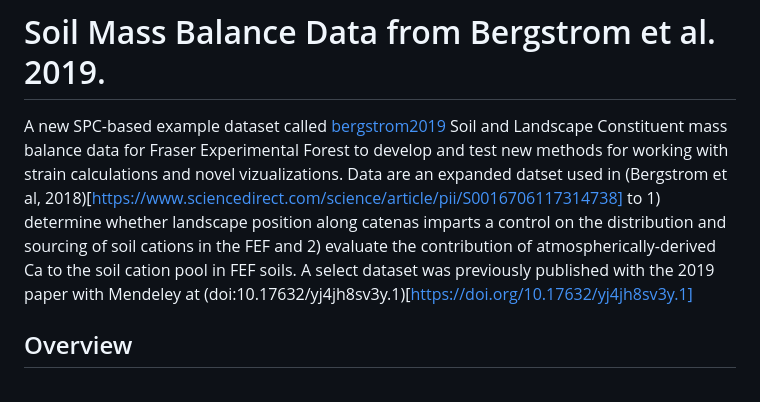
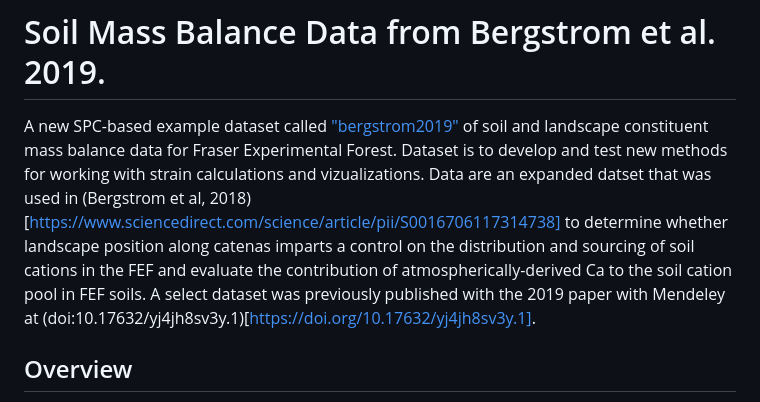
Before and after one commit to swsalley/bergstrom2019, a Markdown page: README.md, the part around the change. GitHub-like rendering.

```diff
--- a/README.md
+++ b/README.md
@@ -1,7 +1,6 @@
 # Soil Mass Balance Data from Bergstrom et al. 2019.
 
-A new SPC-based example dataset called [bergstrom2019](https://github.com/ncss-tech/aqp/issues/298)  Soil and Landscape Constituent mass balance data for Fraser Experimental Forest to develop and test new methods for working with strain calculations and novel vizualizations. Data are an expanded datset used in (Bergstrom et al, 2018)[https://www.sciencedirect.com/science/article/pii/S0016706117314738] to 1) determine whether landscape position along catenas imparts a control on the distribution and sourcing of soil cations in the FEF and 2) evaluate the contribution of atmospherically-derived Ca to the soil cation pool in FEF soils. A select dataset was previously published with the 2019 paper with Mendeley at
-(doi:10.17632/yj4jh8sv3y.1)[https://doi.org/10.17632/yj4jh8sv3y.1]
+A new SPC-based example dataset called ["bergstrom2019"](https://github.com/ncss-tech/aqp/issues/298) of soil and landscape constituent mass balance data for Fraser Experimental Forest. Dataset is to develop and test new methods for working with strain calculations and vizualizations. Data are an expanded datset that was used in (Bergstrom et al, 2018)[https://www.sciencedirect.com/science/article/pii/S0016706117314738] to determine whether landscape position along catenas imparts a control on the distribution and sourcing of soil cations in the FEF and evaluate the contribution of atmospherically-derived Ca to the soil cation pool in FEF soils. A select dataset was previously published with the 2019 paper with Mendeley at (doi:10.17632/yj4jh8sv3y.1)[https://doi.org/10.17632/yj4jh8sv3y.1].
 
 ## Overview
 
```
